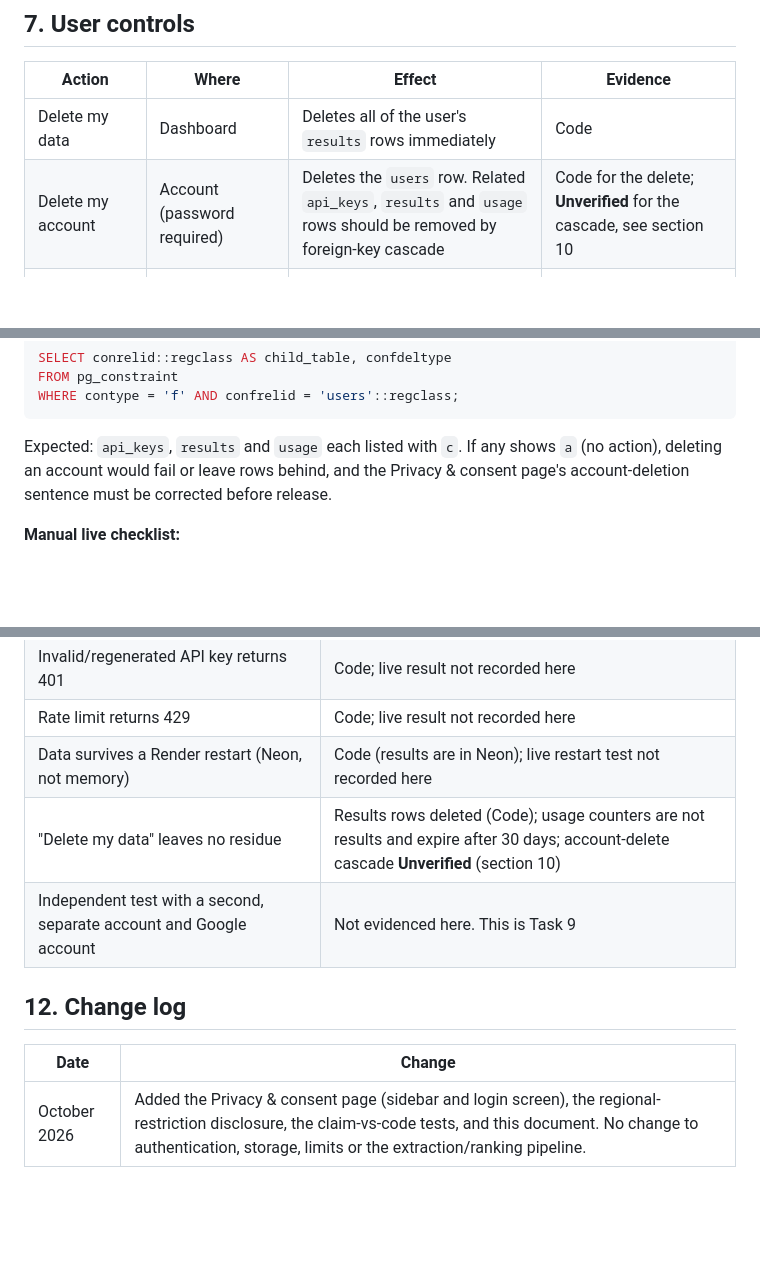
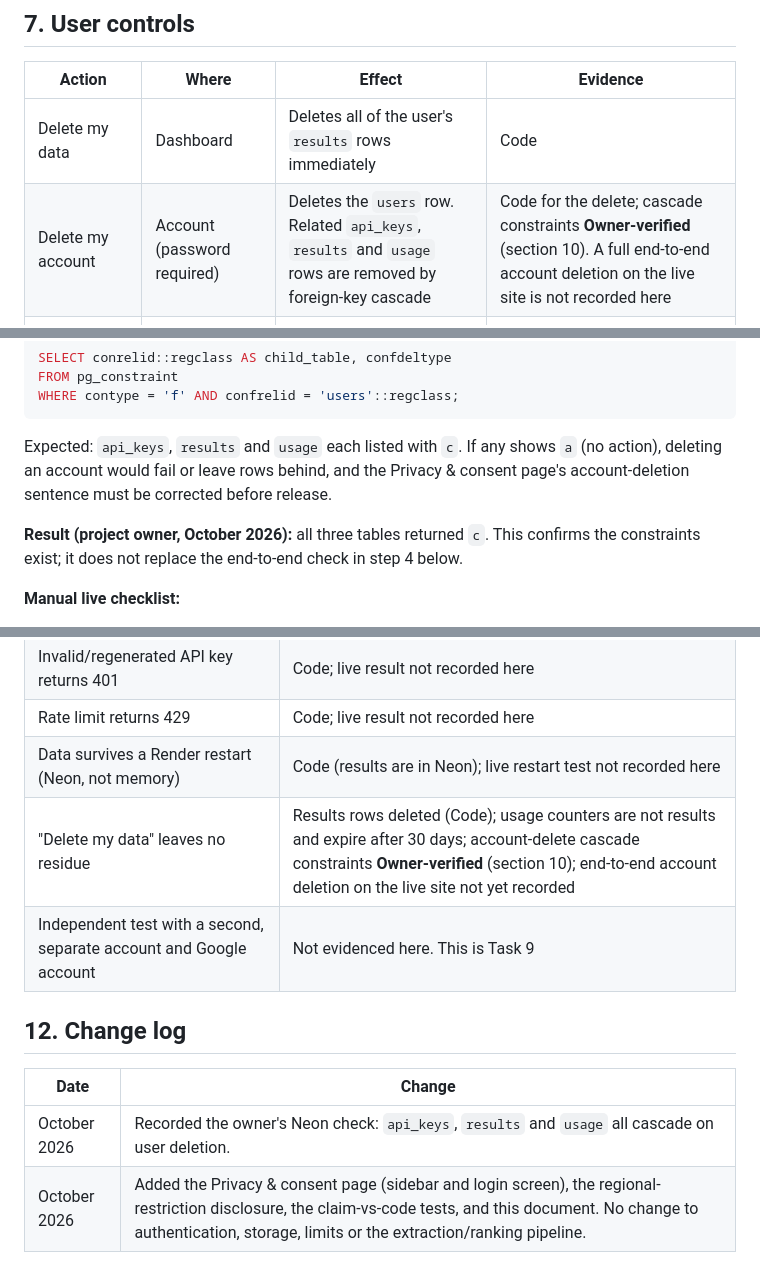
Before and after one commit to dhruvbansal333/email_project, a Markdown page: docs/PRIVACY_AND_SECURITY.md, 3 parts joined by grey strips. Drawn GitHub-style; blank space fills up the shorter version.

Commit message:
docs: record verified foreign-key cascade

```diff
--- a/docs/PRIVACY_AND_SECURITY.md
+++ b/docs/PRIVACY_AND_SECURITY.md
@@ -88,7 +88,7 @@ Limits of this claim: Render and Neon keep their own platform logs and backups (
 | Action | Where | Effect | Evidence |
 |---|---|---|---|
 | Delete my data | Dashboard | Deletes all of the user's `results` rows immediately | Code |
-| Delete my account | Account (password required) | Deletes the `users` row. Related `api_keys`, `results` and `usage` rows should be removed by foreign-key cascade | Code for the delete; **Unverified** for the cascade, see section 10 |
+| Delete my account | Account (password required) | Deletes the `users` row. Related `api_keys`, `results` and `usage` rows are removed by foreign-key cascade | Code for the delete; cascade constraints **Owner-verified** (section 10). A full end-to-end account deletion on the live site is not recorded here |
 | Replace the Gmail key | Connect Gmail | New key generated; the stored hash is overwritten, so the old key stops working immediately | Code |
 | Stop Gmail processing | Apps Script → Triggers (delete trigger) | No further polling | Documented on the Connect Gmail page; not separately tested here |
 | Password recovery | none | By design (no email collected). A forgotten password means a new account | Code, Test |
@@ -129,6 +129,8 @@ WHERE contype = 'f' AND confrelid = 'users'::regclass;
 
 Expected: `api_keys`, `results` and `usage` each listed with `c`. If any shows `a` (no action), deleting an account would fail or leave rows behind, and the Privacy & consent page's account-deletion sentence must be corrected before release.
 
+**Result (project owner, October 2026):** all three tables returned `c`. This confirms the constraints exist; it does not replace the end-to-end check in step 4 below.
+
 **Manual live checklist:**
 
 1. Sign up as a new user: the notice shows the EEA/Switzerland/UK line and the *Read the full Privacy & consent notice* expander opens.
@@ -147,11 +149,12 @@ Expected: `api_keys`, `results` and `usage` each listed with `c`. If any shows `
 | Invalid/regenerated API key returns 401 | Code; live result not recorded here |
 | Rate limit returns 429 | Code; live result not recorded here |
 | Data survives a Render restart (Neon, not memory) | Code (results are in Neon); live restart test not recorded here |
-| "Delete my data" leaves no residue | Results rows deleted (Code); usage counters are not results and expire after 30 days; account-delete cascade **Unverified** (section 10) |
+| "Delete my data" leaves no residue | Results rows deleted (Code); usage counters are not results and expire after 30 days; account-delete cascade constraints **Owner-verified** (section 10); end-to-end account deletion on the live site not yet recorded |
 | Independent test with a second, separate account and Google account | Not evidenced here. This is Task 9 |
 
 ## 12. Change log
 
 | Date | Change |
 |---|---|
+| October 2026 | Recorded the owner's Neon check: `api_keys`, `results` and `usage` all cascade on user deletion. |
 | October 2026 | Added the Privacy & consent page (sidebar and login screen), the regional-restriction disclosure, the claim-vs-code tests, and this document. No change to authentication, storage, limits or the extraction/ranking pipeline. |
```
